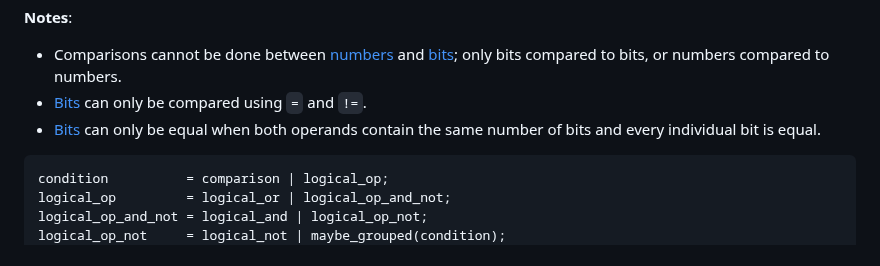
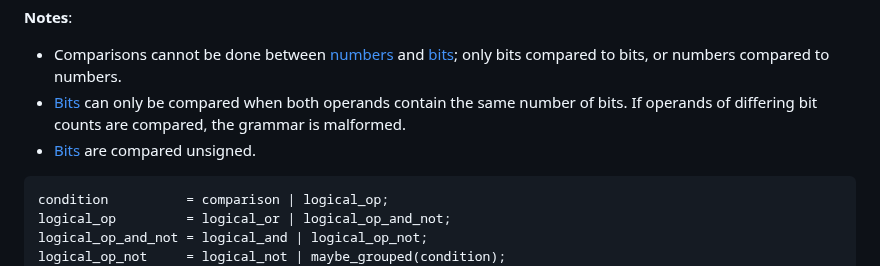
Before and after one commit to kstenerud/dogma, a Markdown page: v1/dogma_v1.md, the part around the change. Rendered like a GitHub page.

Commit message:
Allow bits to be compared using less than or greater than

````diff
--- a/v1/dogma_v1.md
+++ b/v1/dogma_v1.md
@@ -732,8 +732,8 @@ Condition precedence (low to high):
 **Notes**:
 
 * Comparisons cannot be done between [numbers](#number) and [bits](#bits); only bits compared to bits, or numbers compared to numbers.
-* [Bits](#bits) can only be compared using `=` and `!=`.
-* [Bits](#bits) can only be equal when both operands contain the same number of bits and every individual bit is equal.
+* [Bits](#bits) can only be compared when both operands contain the same number of bits. If operands of differing bit counts are compared, the grammar is malformed.
+* [Bits](#bits) are compared unsigned.
 
 ```dogma
 condition          = comparison | logical_op;
````
